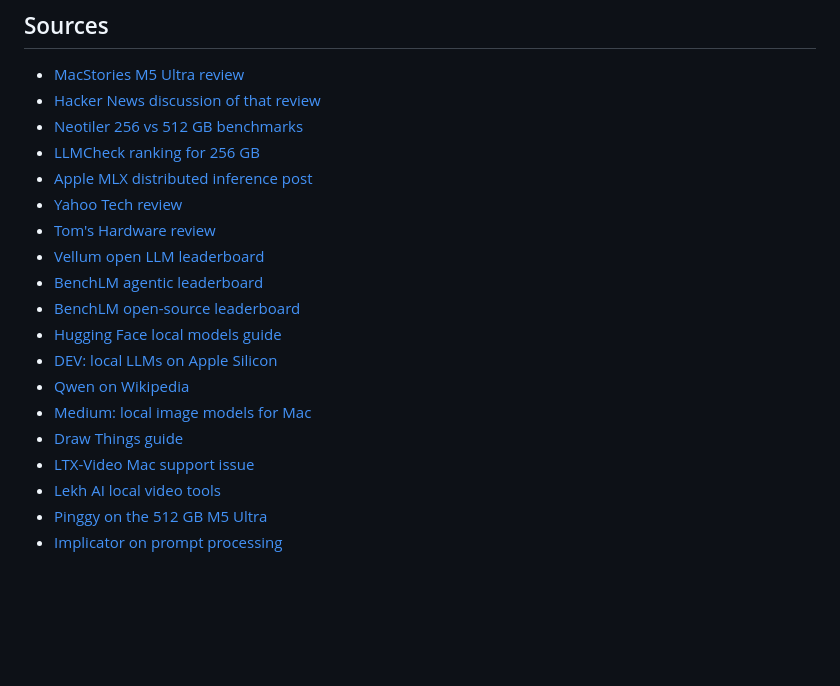
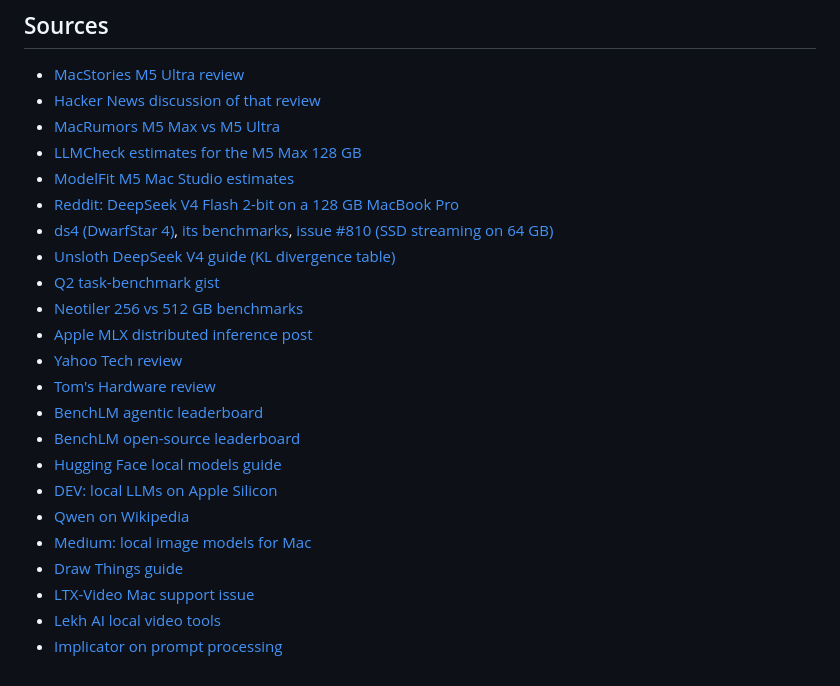
Before and after one commit to sefk/bench, a Markdown page: m5-ultra-models.md, the part around one of its changes. Rendered like a GitHub page; blank space fills up the shorter version.

```diff
--- a/m5-ultra-models.md
+++ b/m5-ultra-models.md
@@ -119,12 +192,17 @@ Tom's Hardware reviews. Benchmark candidates locally before settling.
 
 - [MacStories M5 Ultra review][macstories]
 - [Hacker News discussion of that review][hn]
+- [MacRumors M5 Max vs M5 Ultra][macrumors]
+- [LLMCheck estimates for the M5 Max 128 GB][llmcheck-max]
+- [ModelFit M5 Mac Studio estimates][modelfit]
+- [Reddit: DeepSeek V4 Flash 2-bit on a 128 GB MacBook Pro][reddit-ds4]
+- [ds4 (DwarfStar 4)][ds4], [its benchmarks][ds4-bench], [issue #810 (SSD streaming on 64 GB)][ds4-810]
+- [Unsloth DeepSeek V4 guide (KL divergence table)][unsloth-ds4]
+- [Q2 task-benchmark gist][ds4-gist]
 - [Neotiler 256 vs 512 GB benchmarks][neotiler]
-- [LLMCheck ranking for 256 GB][llmcheck]
 - [Apple MLX distributed inference post][apple-mlx]
 - [Yahoo Tech review][yahoo]
 - [Tom's Hardware review][toms]
-- [Vellum open LLM leaderboard][vellum]
 - [BenchLM agentic leaderboard][benchlm-agentic]
 - [BenchLM open-source leaderboard][benchlm-open]
 - [Hugging Face local models guide][hf-local]
@@ -134,7 +212,6 @@ Tom's Hardware reviews. Benchmark candidates locally before settling.
 - [Draw Things guide][draw-things]
 - [LTX-Video Mac support issue][ltx-issue]
 - [Lekh AI local video tools][lekh]
-- [Pinggy on the 512 GB M5 Ultra][pinggy]
 - [Implicator on prompt processing][implicator]
 
 [macstories]: https://www.macstories.net/stories/m5-ultra-mac-studio-review-the-dream-mac-for-local-ai-agents/
```
Also changed, not shown: other parts of m5-ultra-models.md (+160 -81 lines).
